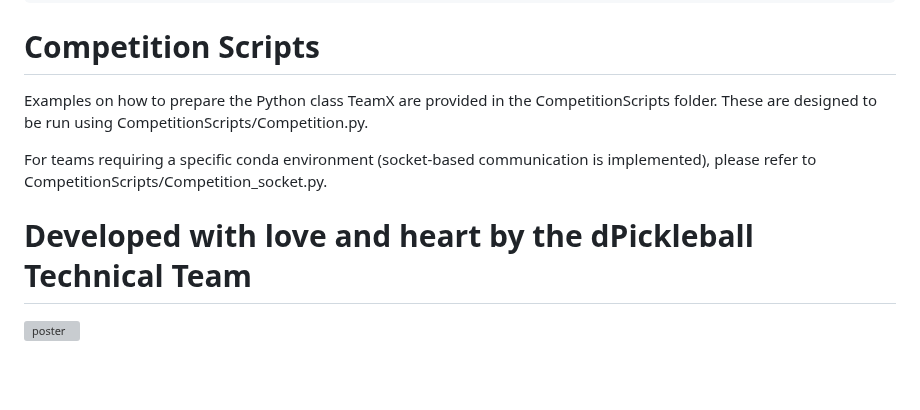
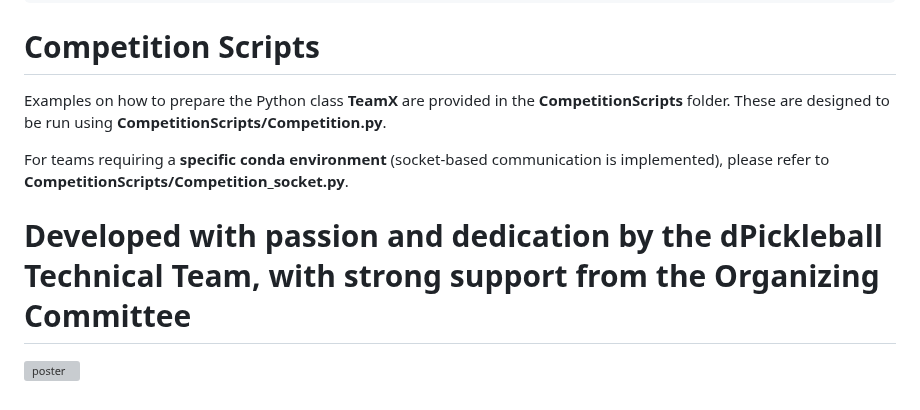
Before and after one commit to dPickleball/dPickleBallEnv, a Markdown page: README.md, the part around the change. Drawn GitHub-style; blank space fills up the shorter version; grey boxes are pictures that could not be loaded.

````diff
--- a/README.md
+++ b/README.md
@@ -76,11 +76,11 @@ while ...:
 ```
 
 # Competition Scripts
-Examples on how to prepare the Python class TeamX are provided in the CompetitionScripts folder. These are designed to be run using CompetitionScripts/Competition.py.
+Examples on how to prepare the Python class **TeamX** are provided in the **CompetitionScripts** folder. These are designed to be run using **CompetitionScripts/Competition.py**.
 
-For teams requiring a specific conda environment (socket-based communication is implemented), please refer to CompetitionScripts/Competition_socket.py.
+For teams requiring a **specific conda environment** (socket-based communication is implemented), please refer to **CompetitionScripts/Competition_socket.py**.
 
 
-# Developed with love and heart by the dPickleball Technical Team
+# Developed with passion and dedication by the dPickleball Technical Team, with strong support from the Organizing Committee
 
 ![poster](Images/poster.png)
````
